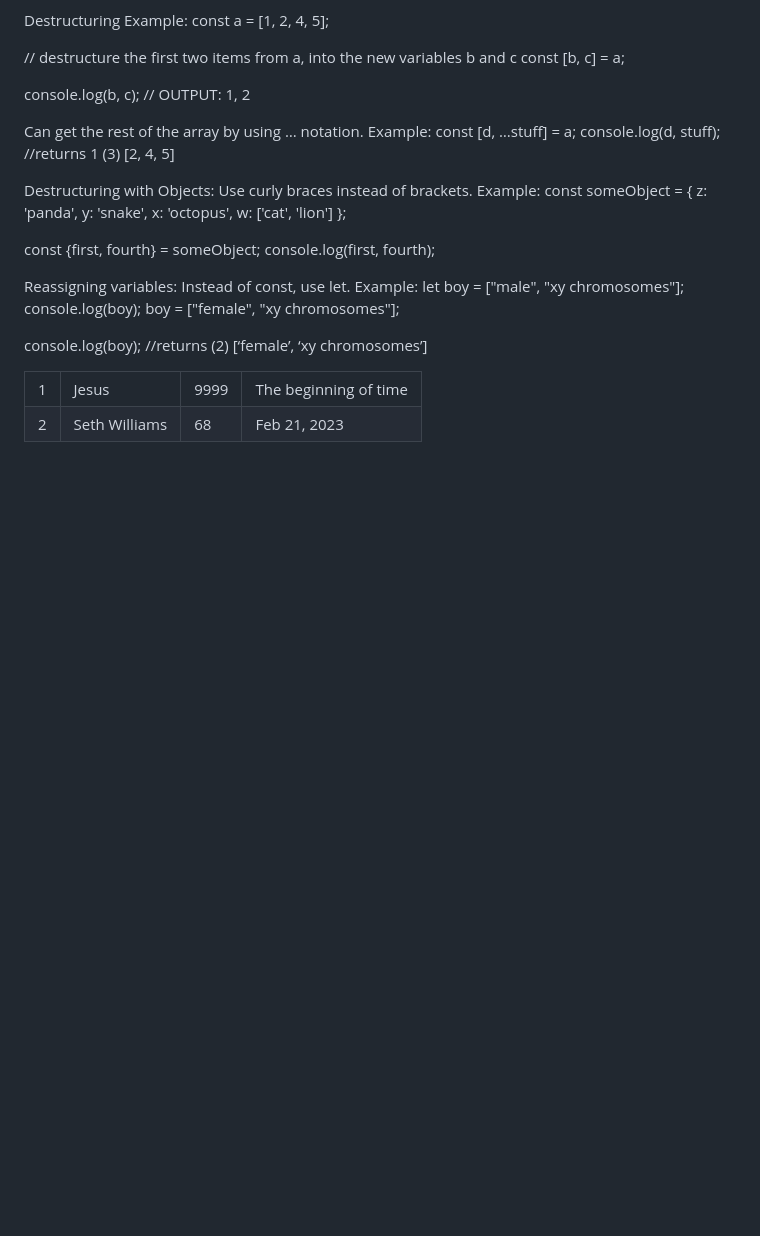
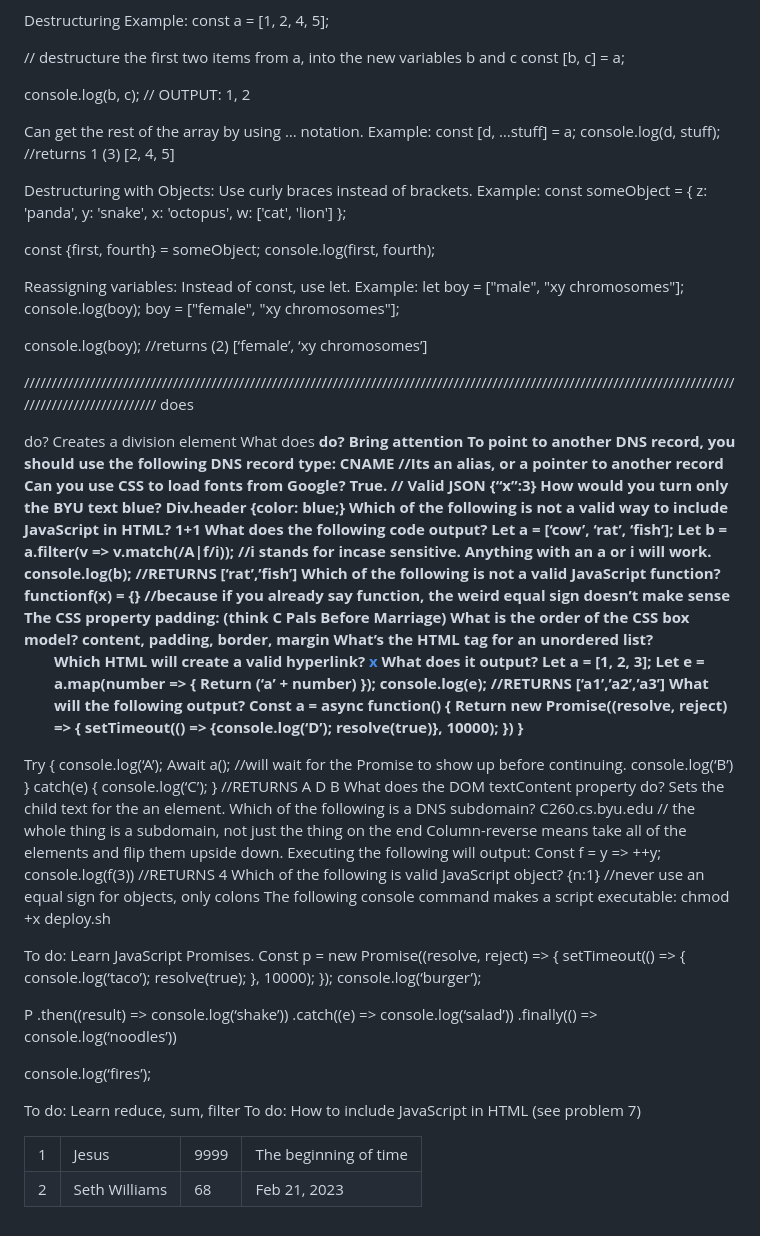
Before and after one commit to rperbichi/Startup, a Markdown page: 2README.md, the part around the change. Rendered like a GitHub page; blank space fills up the shorter version.

Commit message:
updating more notes

```diff
--- a/2README.md
+++ b/2README.md
@@ -1031,3 +1031,78 @@ boy = ["female", "xy chromosomes"];
 
 
 console.log(boy); //returns (2) [‘female’, ‘xy chromosomes’]
+
+/////////////////////////////////////////////////////////////////////////////////////////////////////////////////////////////////////////////////////////
+does <div> do? Creates a division element
+What does <b> do? Bring attention
+To point to another DNS record, you should use the following DNS record type: CNAME //Its an alias, or a pointer to another record
+Can you use CSS to load fonts from Google? True. //
+Valid JSON {“x”:3}
+How would you turn only the BYU text blue? Div.header {color: blue;}
+Which of the following is not a valid way to include JavaScript in HTML? <javascript>1+1</javascript>
+What does the following code output?
+Let a = [‘cow’, ‘rat’, ‘fish’];
+Let b = a.filter(v => v.match(/A|f/i)); //i stands for incase sensitive. Anything with an a or i will work.
+console.log(b);
+//RETURNS [‘rat’,’fish’]
+Which of the following is not a valid JavaScript function? functionf(x) = {} //because if you already say function, the weird equal sign doesn’t make sense
+ The CSS property padding: (think  C Pals Before Marriage)
+ What is the order of the CSS box model? content, padding, border, margin
+ What’s the HTML tag for an unordered list? <ul>
+ Which HTML will create a valid hyperlink? <a href=’https://c.com’>x</a>
+ What does it output?
+Let a = [1, 2, 3];
+Let e = a.map(number => {
+	Return (‘a’ + number)
+});
+console.log(e);
+//RETURNS [‘a1’,’a2’,’a3’]
+ What will the following output?
+Const a = async function() {
+	Return new Promise((resolve, reject) => {
+		setTimeout(() => {console.log(‘D’); resolve(true)}, 10000);
+	})
+}
+
+Try {
+	console.log(‘A’);
+	Await a();  //will wait for the Promise to show up before continuing.
+	console.log(‘B’)
+} catch(e) {
+	console.log(‘C’);
+}
+//RETURNS A D B
+What does the DOM textContent property do? Sets the child text for the an element.
+ Which of the following is a DNS subdomain? C260.cs.byu.edu // the whole thing is a subdomain, not just the thing on the end
+ Column-reverse means take all of the elements and flip them upside down.
+Executing the following will output:
+Const f = y => ++y;
+console.log(f(3))
+//RETURNS 4
+Which of the following is valid JavaScript object? {n:1} //never use an equal sign for objects, only colons
+The following console command makes a script executable: chmod +x deploy.sh
+
+
+
+
+
+
+To do:
+Learn JavaScript Promises.
+Const p = new Promise((resolve, reject) => {
+	setTimeout(() => {
+		console.log(‘taco’);
+		resolve(true);
+	}, 10000);
+});
+console.log(‘burger’);
+
+P
+.then((result) => console.log(‘shake’))
+.catch((e) => console.log(‘salad’))
+.finally(() => console.log(‘noodles’))
+
+console.log(‘fires’);
+
+To do: Learn reduce, sum, filter
+To do: How to include JavaScript in HTML (see problem 7)
```
